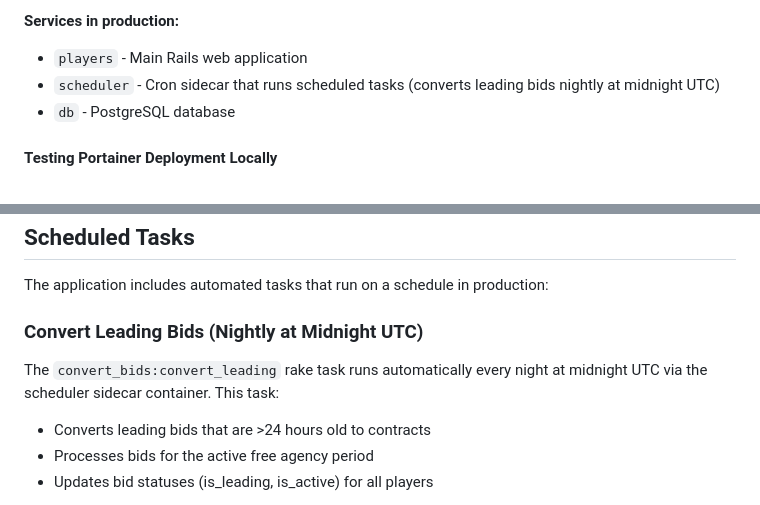
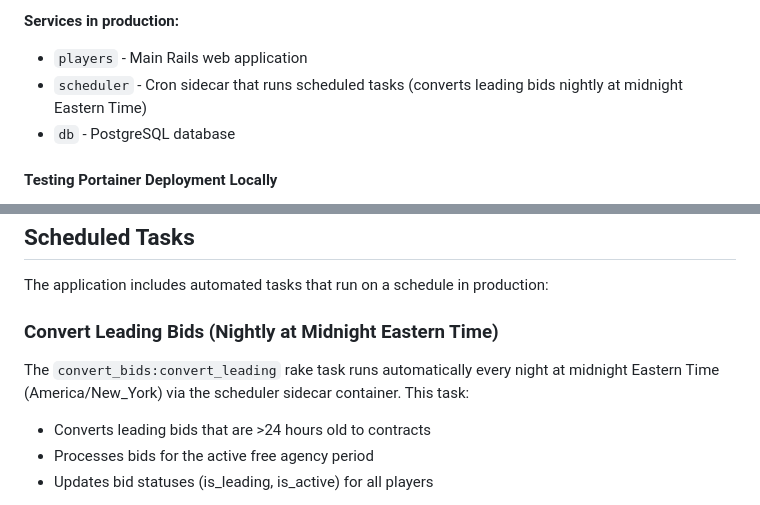
Before and after one commit to jamiepinkham/players, a Markdown page: README.md, 2 parts joined by grey strips. GitHub-like rendering.

Commit message:
Fix scheduler timezone documentation
The scheduler runs at midnight Eastern Time (America/New_York), not
midnight UTC as previously documented. Updated both references in README.

Co-Authored-By: Claude Sonnet 4.5 <noreply@anthropic.com>

```diff
--- a/README.md
+++ b/README.md
@@ -576,7 +576,7 @@ The application is deployed to production using Portainer with `docker-compose.p
 
 **Services in production:**
 - `players` - Main Rails web application
-- `scheduler` - Cron sidecar that runs scheduled tasks (converts leading bids nightly at midnight UTC)
+- `scheduler` - Cron sidecar that runs scheduled tasks (converts leading bids nightly at midnight Eastern Time)
 - `db` - PostgreSQL database
 
 #### Testing Portainer Deployment Locally
@@ -773,9 +773,9 @@ Authorization: Bearer <token>
 
 The application includes automated tasks that run on a schedule in production:
 
-### Convert Leading Bids (Nightly at Midnight UTC)
+### Convert Leading Bids (Nightly at Midnight Eastern Time)
 
-The `convert_bids:convert_leading` rake task runs automatically every night at midnight UTC via the scheduler sidecar container. This task:
+The `convert_bids:convert_leading` rake task runs automatically every night at midnight Eastern Time (America/New_York) via the scheduler sidecar container. This task:
 - Converts leading bids that are >24 hours old to contracts
 - Processes bids for the active free agency period
 - Updates bid statuses (is_leading, is_active) for all players
```
